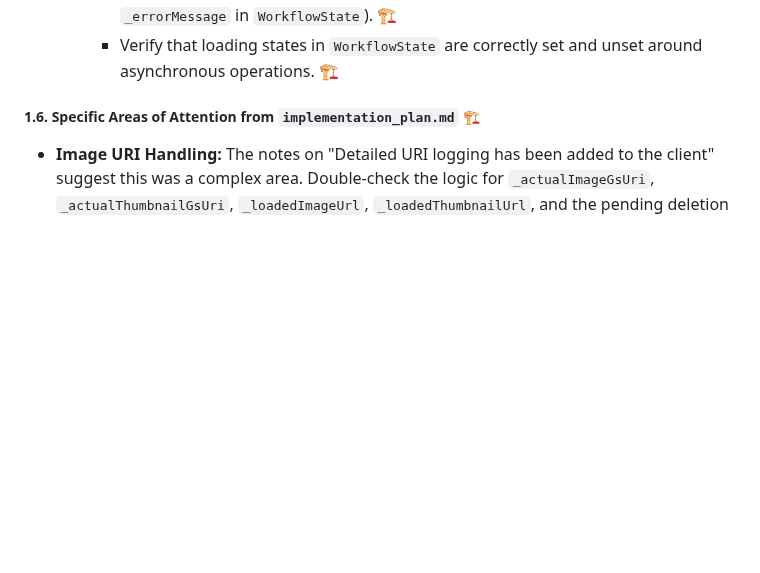
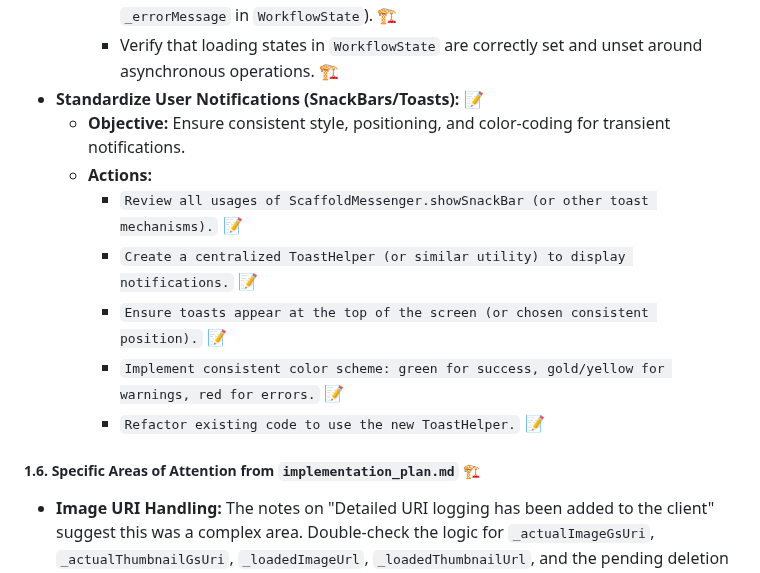
Before and after one commit to nitro41992/splitting-sucks, a Markdown page: docs/clean_up_code.md, the part around the change. GitHub-like rendering; blank space fills up the shorter version.

Commit message:
Standardize user notifications in clean_up_code.md for improved consistency and user experience
- Added a new section to outline the standardization of transient notifications (SnackBars/Toasts) across the application.
- Defined objectives and actions to ensure consistent style, positioning, and color-coding for notifications.
- Proposed the creation of a centralized ToastHelper utility to manage notifications, enhancing maintainability and user feedback.

```diff
--- a/docs/clean_up_code.md
+++ b/docs/clean_up_code.md
@@ -122,6 +122,14 @@ This document outlines a plan to address technical debt, remove redundant code,
     *   **Actions:**
         *   Review all `try-catch` blocks. Ensure errors are caught appropriately and meaningful messages are shown to the user (e.g., via `SnackBar` or updates to `_errorMessage` in `WorkflowState`). 🏗️
         *   Verify that loading states in `WorkflowState` are correctly set and unset around asynchronous operations. 🏗️
+*   **Standardize User Notifications (SnackBars/Toasts):** 📝
+    *   **Objective:** Ensure consistent style, positioning, and color-coding for transient notifications.
+    *   **Actions:**
+        *   `Review all usages of ScaffoldMessenger.showSnackBar (or other toast mechanisms).` 📝
+        *   `Create a centralized ToastHelper (or similar utility) to display notifications.` 📝
+        *   `Ensure toasts appear at the top of the screen (or chosen consistent position).` 📝
+        *   `Implement consistent color scheme: green for success, gold/yellow for warnings, red for errors.` 📝
+        *   `Refactor existing code to use the new ToastHelper.` 📝
 
 ##### 1.6. Specific Areas of Attention from `implementation_plan.md` 🏗️
 
```
